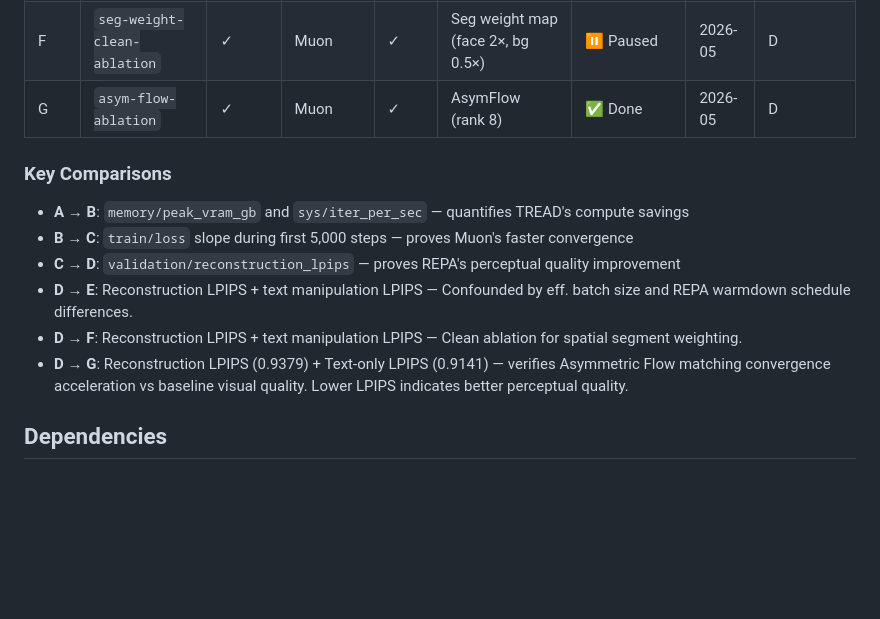
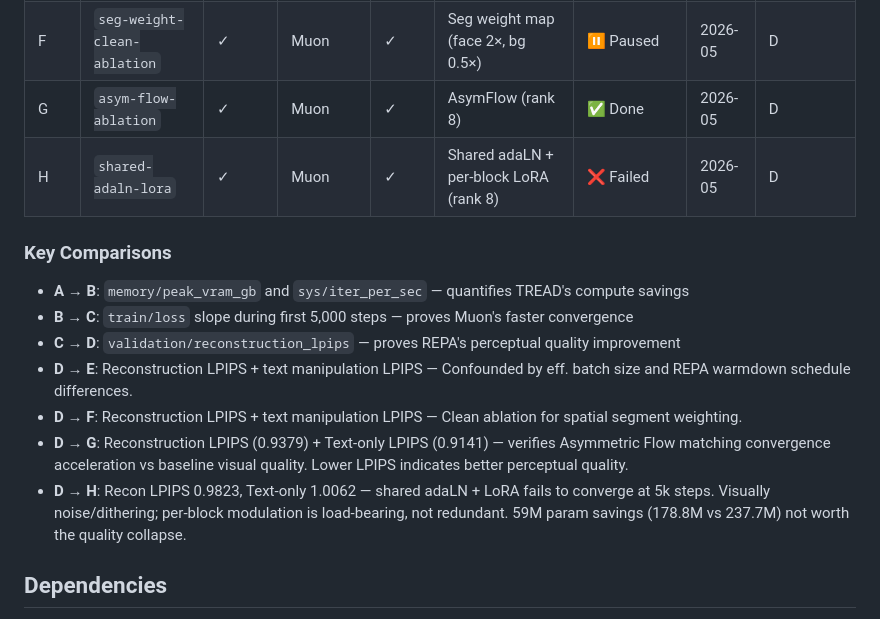
Before and after one commit to timlawrenz/prx-tg, a Markdown page: README.md, the part around the change. Drawn GitHub-style; blank space fills up the shorter version.

Commit message:
docs: add Arm H (shared-adaLN+LoRA) to experiment registry — failed

```diff
--- a/README.md
+++ b/README.md
@@ -409,6 +409,7 @@ All arms train for 5,000 steps on the same 7k FFHQ subset. Each arm isolates one
 | E | `seg-weight-spatial` | ✓ | Muon | ✓ | Seg weight map (face 2×, bg 0.5×) | ❌ Confounded | 2026-05 | D |
 | F | `seg-weight-clean-ablation` | ✓ | Muon | ✓ | Seg weight map (face 2×, bg 0.5×) | ⏸️ Paused | 2026-05 | D |
 | G | `asym-flow-ablation` | ✓ | Muon | ✓ | AsymFlow (rank 8) | ✅ Done | 2026-05 | D |
+| H | `shared-adaln-lora` | ✓ | Muon | ✓ | Shared adaLN + per-block LoRA (rank 8) | ❌ Failed | 2026-05 | D |
 
 ### Key Comparisons
 
@@ -418,6 +419,7 @@ All arms train for 5,000 steps on the same 7k FFHQ subset. Each arm isolates one
 - **D → E**: Reconstruction LPIPS + text manipulation LPIPS — Confounded by eff. batch size and REPA warmdown schedule differences.
 - **D → F**: Reconstruction LPIPS + text manipulation LPIPS — Clean ablation for spatial segment weighting.
 - **D → G**: Reconstruction LPIPS (0.9379) + Text-only LPIPS (0.9141) — verifies Asymmetric Flow matching convergence acceleration vs baseline visual quality. Lower LPIPS indicates better perceptual quality.
+- **D → H**: Recon LPIPS 0.9823, Text-only 1.0062 — shared adaLN + LoRA fails to converge at 5k steps. Visually noise/dithering; per-block modulation is load-bearing, not redundant. 59M param savings (178.8M vs 237.7M) not worth the quality collapse.
 
 ## Dependencies
 
```
